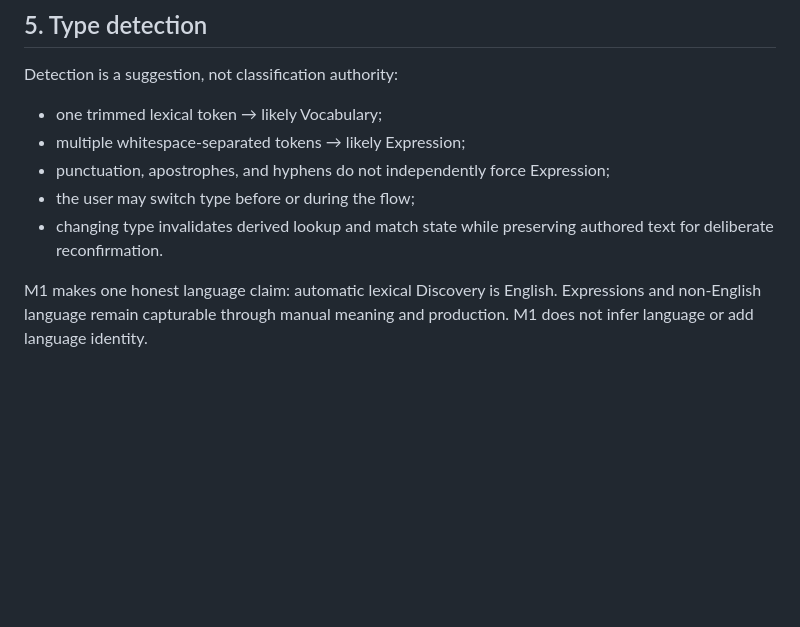
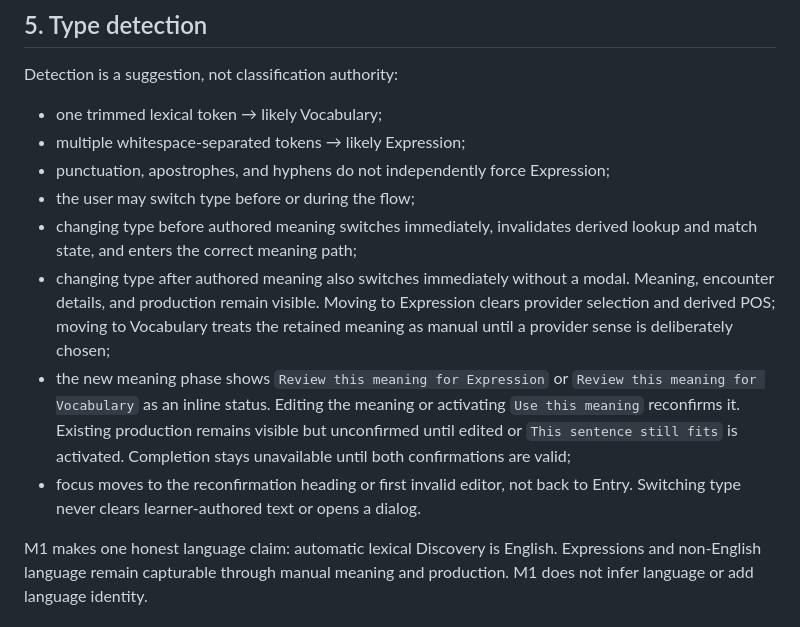
Before and after one commit to arthurwhitlock/whole-knowledge, a Markdown page: docs/plans/m1-discovery-core.md, the part around the change. GitHub-like rendering; blank space fills up the shorter version.

Commit message:
WIP: resolve M1 type-change reconfirmation
[gstack-context]
Decisions: Switch type immediately without a modal, preserve authored meaning/details/production, clear only provider-derived data, and require inline meaning and sentence reconfirmation before completion.
Remaining: Final design audit, TODO review, tasks/report, review artifacts, and next-step decision.
Skill: /plan-design-review
[/gstack-context]

```diff
--- a/docs/plans/m1-discovery-core.md
+++ b/docs/plans/m1-discovery-core.md
@@ -190,8 +190,20 @@ Detection is a suggestion, not classification authority:
 - multiple whitespace-separated tokens → likely Expression;
 - punctuation, apostrophes, and hyphens do not independently force Expression;
 - the user may switch type before or during the flow;
-- changing type invalidates derived lookup and match state while preserving
-  authored text for deliberate reconfirmation.
+- changing type before authored meaning switches immediately, invalidates
+  derived lookup and match state, and enters the correct meaning path;
+- changing type after authored meaning also switches immediately without a
+  modal. Meaning, encounter details, and production remain visible. Moving to
+  Expression clears provider selection and derived POS; moving to Vocabulary
+  treats the retained meaning as manual until a provider sense is deliberately
+  chosen;
+- the new meaning phase shows `Review this meaning for Expression` or `Review
+  this meaning for Vocabulary` as an inline status. Editing the meaning or
+  activating `Use this meaning` reconfirms it. Existing production remains
+  visible but unconfirmed until edited or `This sentence still fits` is
+  activated. Completion stays unavailable until both confirmations are valid;
+- focus moves to the reconfirmation heading or first invalid editor, not back to
+  Entry. Switching type never clears learner-authored text or opens a dialog.
 
 M1 makes one honest language claim: automatic lexical Discovery is English.
 Expressions and non-English language remain capturable through manual meaning
```
